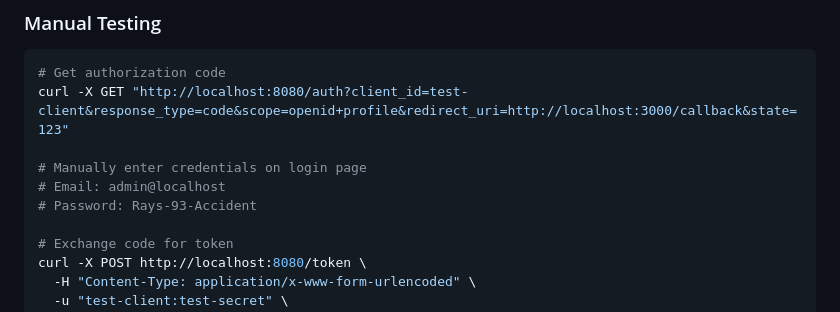
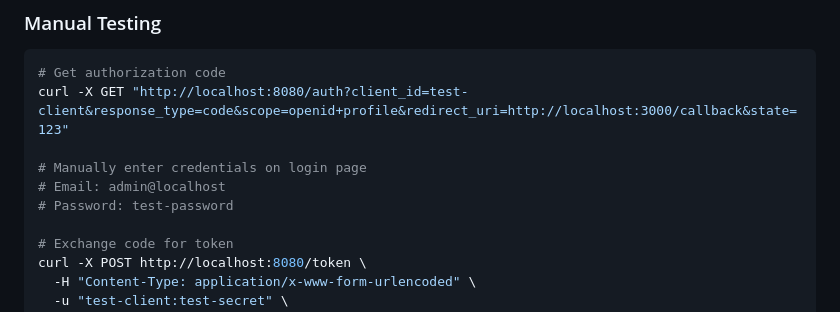
Before and after one commit to Plainscope/oidc-provider, a Markdown page: docs/configuration/user-management.md, the part around the change. GitHub-like rendering.

Commit message:
security: replace hardcoded credentials with test values

```diff
--- a/docs/configuration/user-management.md
+++ b/docs/configuration/user-management.md
@@ -572,7 +572,7 @@ curl -X GET "http://localhost:8080/auth?client_id=test-client&response_type=code
 
 # Manually enter credentials on login page
 # Email: admin@localhost
-# Password: Rays-93-Accident
+# Password: test-password
 
 # Exchange code for token
 curl -X POST http://localhost:8080/token \
```
